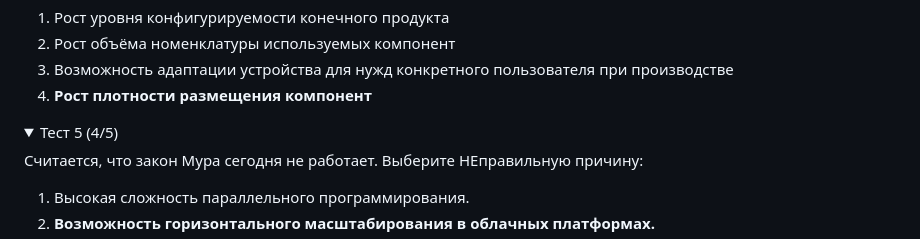
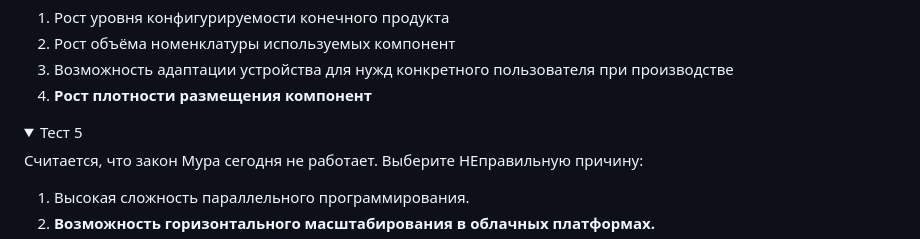
Before and after one commit to RedGry/ITMO, a Markdown page: Computer architecture/README.md, the part around the change printed below. Drawn GitHub-style; folded sections open.

Commit message:
update answer for test of Computer architecture/README.md (#34)
* Update README.md

```diff
--- a/Computer architecture/README.md
+++ b/Computer architecture/README.md
@@ -522,7 +522,7 @@ RISC процессора вытесняют CISC процессора. Долж
 4. **Рост плотности размещения компонент**
 
 </details>
-<details><summary>Тест 5 (4/5)</summary>
+<details><summary>Тест 5</summary>
 
 Считается, что закон Мура сегодня не работает. Выберите НЕправильную причину:
 
```
Also changed, not shown: other parts of Computer architecture/README.md (+2 -2 lines).
